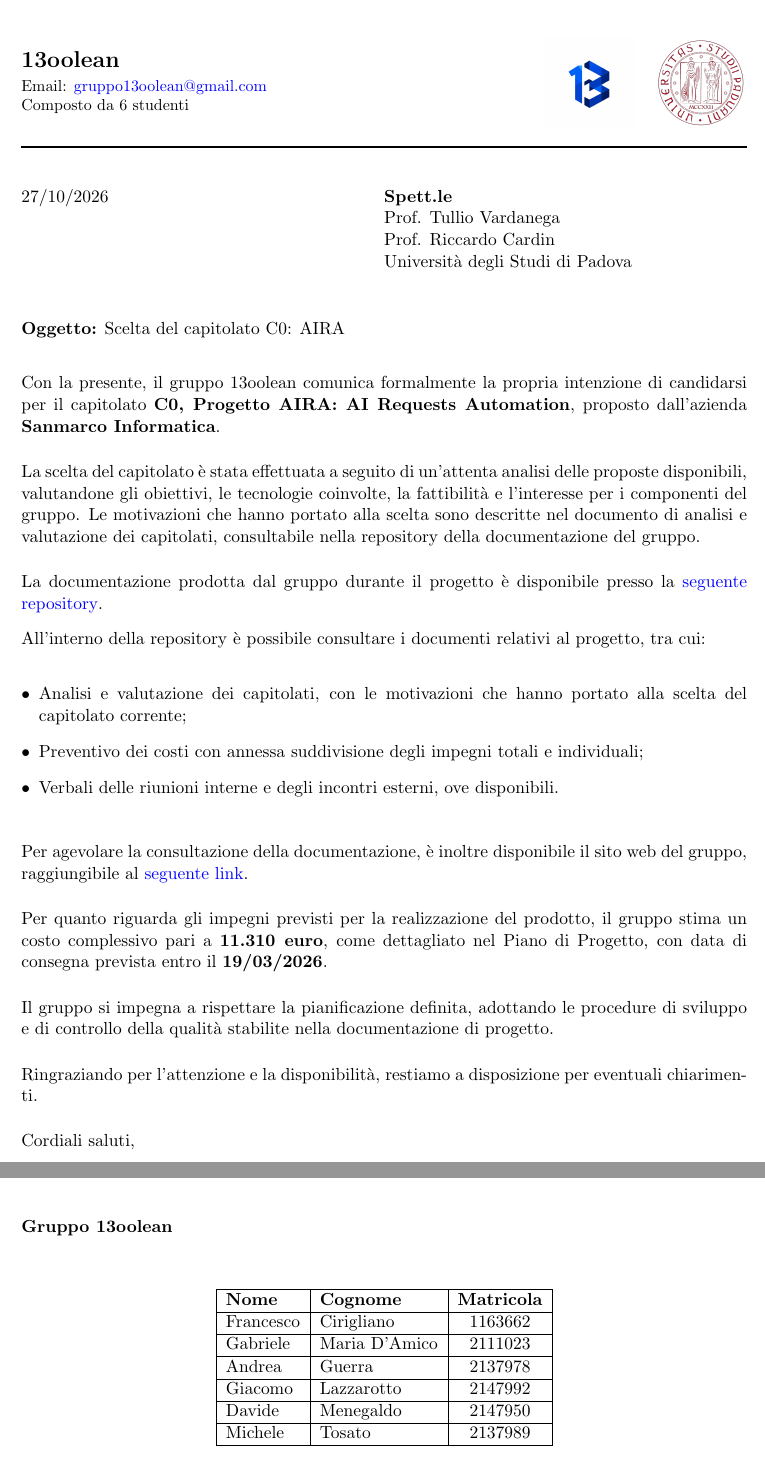
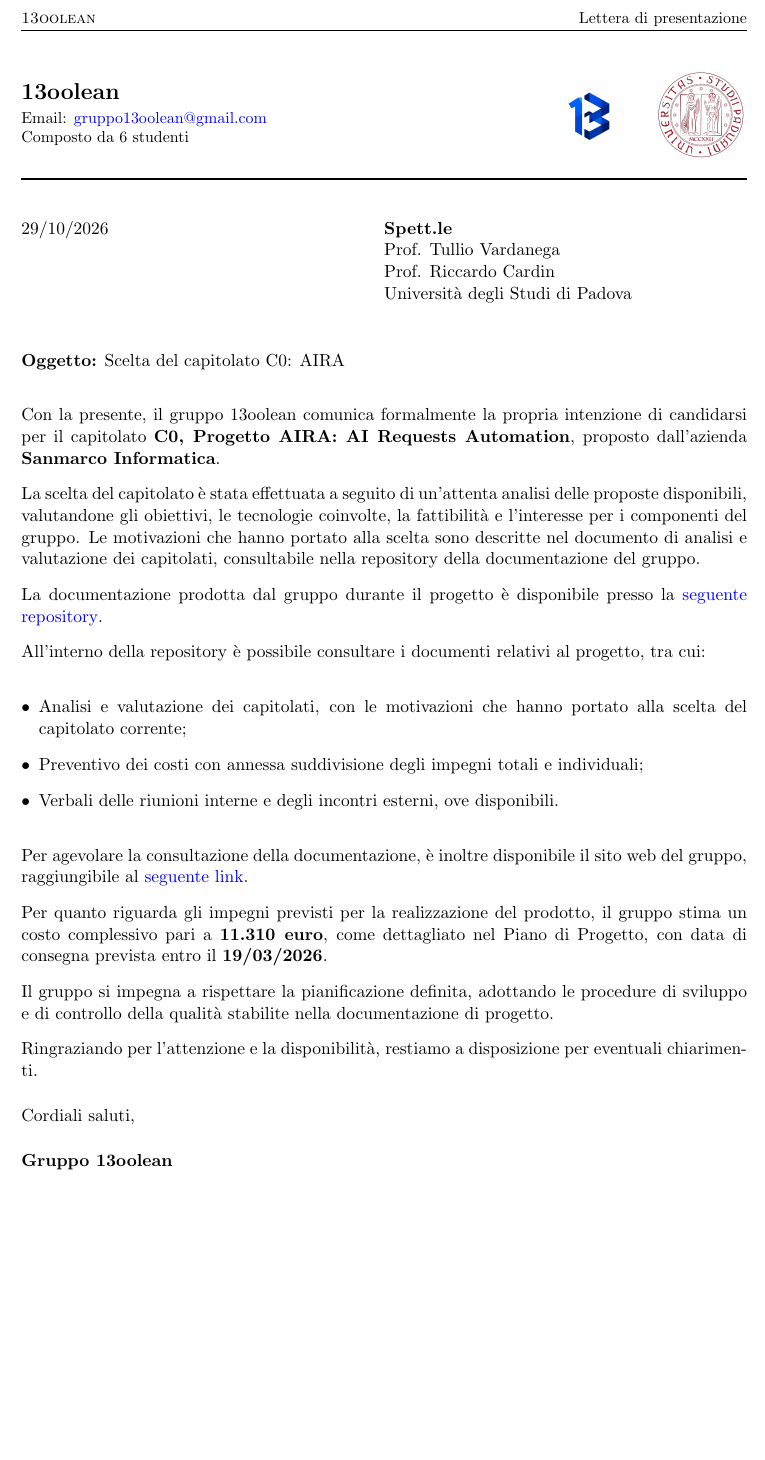
Before and after one commit to gruppo13oolean-dev/Documentazione, a LaTeX document (src/Candidatura/Lettera di Presentazione/lettera_presentazione.tex): two parts of pages 1 and 2 of 2 before the commit and part of the page after it, the two joined at a grey line, cut at the place of the change, the shorter picture padded with empty space. Compiled offline with pdfLaTeX.

Commit message:
Update date + head changed lettera_presentazione.tex

```diff
--- a/src/Candidatura/Lettera di Presentazione/lettera_presentazione.tex
+++ b/src/Candidatura/Lettera di Presentazione/lettera_presentazione.tex
@@ -19,13 +19,13 @@
 % ------------------------------------------------------------
 \newcommand{\nomegruppo}{13oolean }
 \newcommand{\emailgruppo}{gruppo13oolean@gmail.com}
-\newcommand{\datalettera}{27/10/2026}
+\newcommand{\datalettera}{29/10/2026}
 \newcommand{\codicecapitolato}{C0}
 \newcommand{\nomecapitolato}{AIRA}
 \newcommand{\nomeproponente}{Sanmarco Informatica}
 \newcommand{\professoreuno}{Prof. Tullio Vardanega}
 \newcommand{\professoredue}{Prof. Riccardo Cardin}
-\newcommand{\datafineprogetto}{27/10/2026}
+\newcommand{\datafineprogetto}{29/10/2026}
 \newcommand{\budget}{0.000,00}
 \newcommand{\numeromembri}{6}
 
@@ -57,7 +57,7 @@ pdfborder={0 0 0}
 \pagestyle{fancy}
 \fancyhf{}
 \lhead{\small\textsc{\color{accent}\nomegruppo}}
-\rhead{\small Candidatura \codicecapitolato{} -- \nomecapitolato}
+\rhead{\small Lettera di presentazione}
 \cfoot{\small\thepage}
 \renewcommand{\headrulewidth}{0.4pt}
 \renewcommand{\footrulewidth}{0pt}
@@ -115,7 +115,6 @@ intenzione di candidarsi per il capitolato
 \textbf{C0, Progetto AIRA: AI Requests Automation},
 proposto dall'azienda \textbf{Sanmarco Informatica}.
 
-\medskip
 
 La scelta del capitolato è stata effettuata a seguito di un'attenta
 analisi delle proposte disponibili, valutandone gli obiettivi, le
@@ -124,8 +123,6 @@ del gruppo.
 Le motivazioni che hanno portato alla scelta sono descritte nel
 documento di analisi e valutazione dei capitolati, consultabile nella
 repository della documentazione del gruppo.
-
-\medskip
 
 La documentazione prodotta dal gruppo durante il progetto è
 disponibile presso la \href{https://github.com/gruppo13oolean-dev/Documentazione/tree/main}{\textcolor{blue}{seguente repository}}.
@@ -142,10 +139,8 @@ relativi al progetto, tra cui:
     ove disponibili.
 \end{itemize}
 
-\medskip
 Per agevolare la consultazione della documentazione, è inoltre disponibile il sito web del gruppo, raggiungibile al \href{https://13oolean-documentazione.vercel.app/}{\textcolor{blue}{seguente link}}.
 
-\medskip
 
 Per quanto riguarda gli impegni previsti per la realizzazione del
 prodotto, il gruppo stima un costo complessivo pari a
@@ -153,13 +148,11 @@ prodotto, il gruppo stima un costo complessivo pari a
 Progetto, con data di consegna prevista entro il
 \textbf{19/03/2026}.
 
-\medskip
 
 Il gruppo si impegna a rispettare la pianificazione definita,
 adottando le procedure di sviluppo e di controllo della qualità
 stabilite nella documentazione di progetto.
 
-\medskip
 
 Ringraziando per l'attenzione e la disponibilità, restiamo a
 disposizione per eventuali chiarimenti.
@@ -173,25 +166,4 @@ Cordiali saluti,
 \noindent
 \textbf{Gruppo 13oolean}\\
 
-
-\begin{center}
-\begin{tabular}{|l|l|c|}
-\hline
-\textbf{Nome} & \textbf{Cognome} & \textbf{Matricola} \\
-\hline
-Francesco & Cirigliano & 1163662 \\
-\hline
-Gabriele & Maria D'Amico & 2111023 \\
-\hline
-Andrea & Guerra & 2137978 \\
-\hline
-Giacomo & Lazzarotto & 2147992 \\
-\hline
-Davide & Menegaldo & 2147950 \\
-\hline
-Michele & Tosato & 2137989 \\
-\hline
-\end{tabular}
-\end{center}
-
 \end{document}
```
